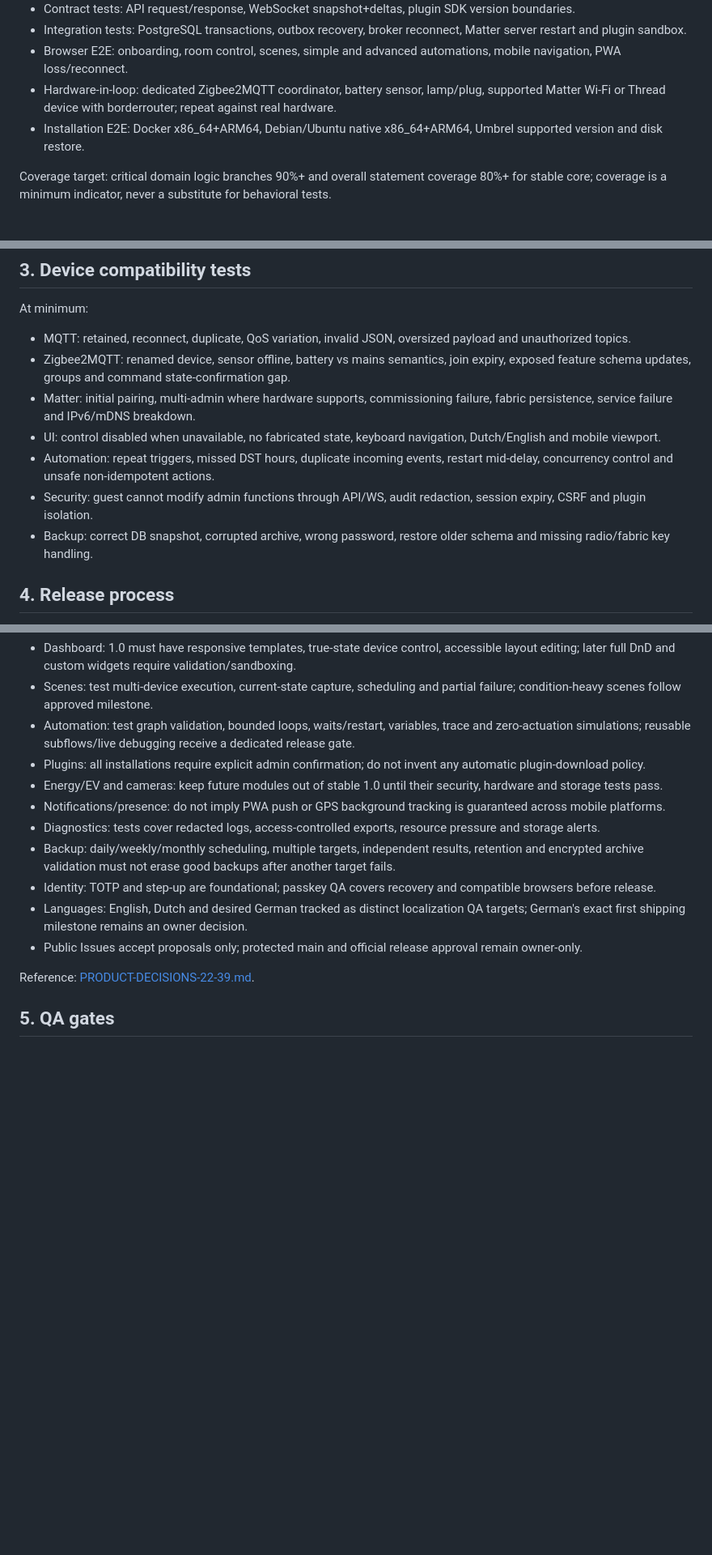
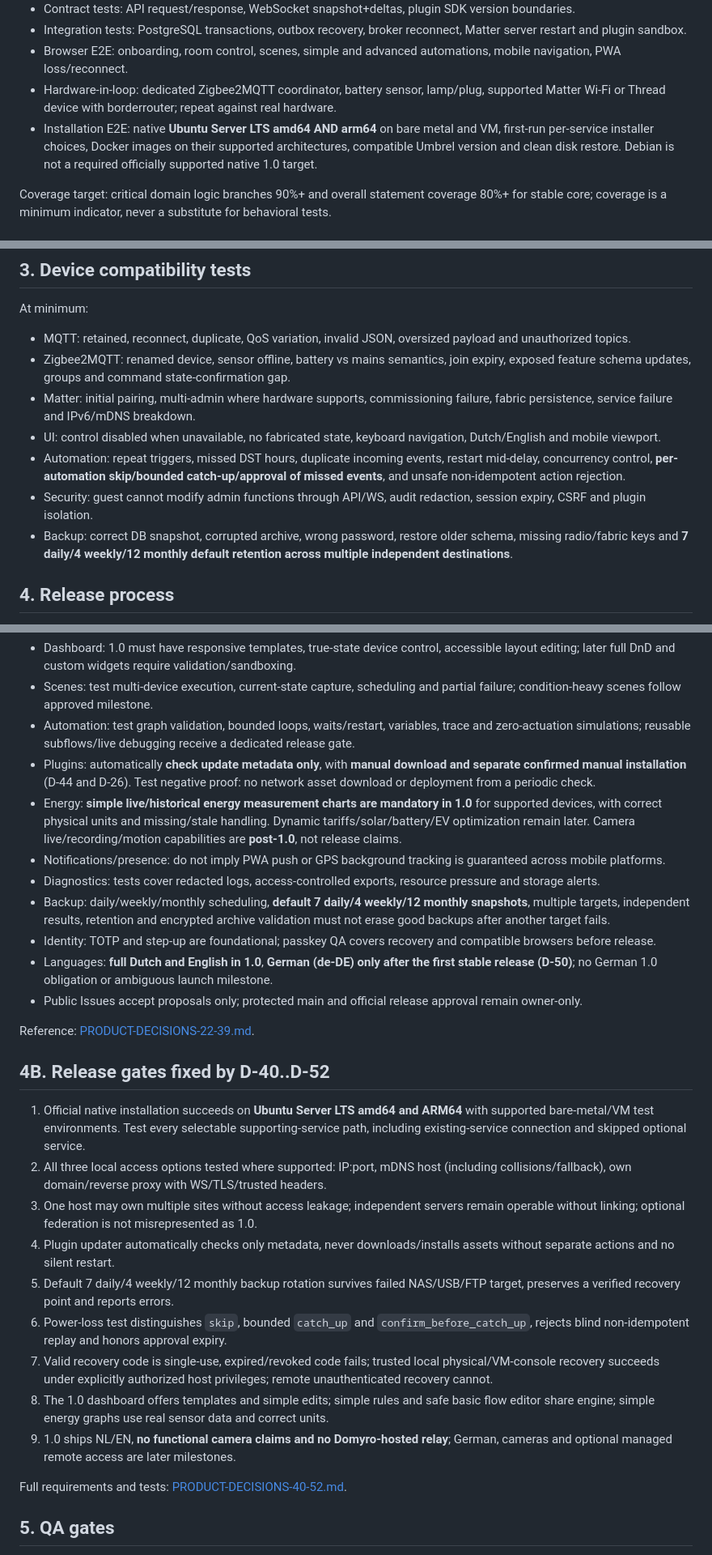
Before and after one commit to TheRoyalCaptain/Domyro, a Markdown page: docs/TEST-RELEASE.md, 3 parts joined by grey strips. Shown at 81% size. Drawn GitHub-style; blank space fills up the shorter version.

Commit message:
docs: update security, backup and version-specific acceptance D40-D52

```diff
--- a/docs/TEST-RELEASE.md
+++ b/docs/TEST-RELEASE.md
@@ -10,7 +10,7 @@
 - Integration tests: PostgreSQL transactions, outbox recovery, broker reconnect, Matter server restart and plugin sandbox.
 - Browser E2E: onboarding, room control, scenes, simple and advanced automations, mobile navigation, PWA loss/reconnect.
 - Hardware-in-loop: dedicated Zigbee2MQTT coordinator, battery sensor, lamp/plug, supported Matter Wi-Fi or Thread device with borderrouter; repeat against real hardware.
-- Installation E2E: Docker x86_64+ARM64, Debian/Ubuntu native x86_64+ARM64, Umbrel supported version and disk restore.
+- Installation E2E: native **Ubuntu Server LTS amd64 AND arm64** on bare metal and VM, first-run per-service installer choices, Docker images on their supported architectures, compatible Umbrel version and clean disk restore. Debian is not a required officially supported native 1.0 target.
 
 Coverage target: critical domain logic branches 90%+ and overall statement coverage 80%+ for stable core; coverage is a minimum indicator, never a substitute for behavioral tests.
 
@@ -35,9 +35,9 @@ At minimum:
 - Zigbee2MQTT: renamed device, sensor offline, battery vs mains semantics, join expiry, exposed feature schema updates, groups and command state-confirmation gap.
 - Matter: initial pairing, multi-admin where hardware supports, commissioning failure, fabric persistence, service failure and IPv6/mDNS breakdown.
 - UI: control disabled when unavailable, no fabricated state, keyboard navigation, Dutch/English and mobile viewport.
-- Automation: repeat triggers, missed DST hours, duplicate incoming events, restart mid-delay, concurrency control and unsafe non-idempotent actions.
+- Automation: repeat triggers, missed DST hours, duplicate incoming events, restart mid-delay, concurrency control, **per-automation skip/bounded catch-up/approval of missed events**, and unsafe non-idempotent action rejection.
 - Security: guest cannot modify admin functions through API/WS, audit redaction, session expiry, CSRF and plugin isolation.
-- Backup: correct DB snapshot, corrupted archive, wrong password, restore older schema and missing radio/fabric key handling.
+- Backup: correct DB snapshot, corrupted archive, wrong password, restore older schema, missing radio/fabric keys and **7 daily/4 weekly/12 monthly default retention across multiple independent destinations**.
 
 ## 4. Release process
 
@@ -63,16 +63,30 @@ The owner approved all selected capabilities in the full product roadmap but cho
 - Dashboard: 1.0 must have responsive templates, true-state device control, accessible layout editing; later full DnD and custom widgets require validation/sandboxing.
 - Scenes: test multi-device execution, current-state capture, scheduling and partial failure; condition-heavy scenes follow approved milestone.
 - Automation: test graph validation, bounded loops, waits/restart, variables, trace and zero-actuation simulations; reusable subflows/live debugging receive a dedicated release gate.
-- Plugins: all installations require explicit admin confirmation; do not invent any automatic plugin-download policy.
-- Energy/EV and cameras: keep future modules out of stable 1.0 until their security, hardware and storage tests pass.
+- Plugins: automatically **check update metadata only**, with **manual download and separate confirmed manual installation** (D-44 and D-26). Test negative proof: no network asset download or deployment from a periodic check.
+- Energy: **simple live/historical energy measurement charts are mandatory in 1.0** for supported devices, with correct physical units and missing/stale handling. Dynamic tariffs/solar/battery/EV optimization remain later. Camera live/recording/motion capabilities are **post-1.0**, not release claims.
 - Notifications/presence: do not imply PWA push or GPS background tracking is guaranteed across mobile platforms.
 - Diagnostics: tests cover redacted logs, access-controlled exports, resource pressure and storage alerts.
-- Backup: daily/weekly/monthly scheduling, multiple targets, independent results, retention and encrypted archive validation must not erase good backups after another target fails.
+- Backup: daily/weekly/monthly scheduling, **default 7 daily/4 weekly/12 monthly snapshots**, multiple targets, independent results, retention and encrypted archive validation must not erase good backups after another target fails.
 - Identity: TOTP and step-up are foundational; passkey QA covers recovery and compatible browsers before release.
-- Languages: English, Dutch and desired German tracked as distinct localization QA targets; German's exact first shipping milestone remains an owner decision.
+- Languages: **full Dutch and English in 1.0**, **German (de-DE) only after the first stable release (D-50)**; no German 1.0 obligation or ambiguous launch milestone.
 - Public Issues accept proposals only; protected main and official release approval remain owner-only.
 
 Reference: [PRODUCT-DECISIONS-22-39.md](PRODUCT-DECISIONS-22-39.md).
+
+## 4B. Release gates fixed by D-40..D-52
+
+1. Official native installation succeeds on **Ubuntu Server LTS amd64 and ARM64** with supported bare-metal/VM test environments. Test every selectable supporting-service path, including existing-service connection and skipped optional service.
+2. All three local access options tested where supported: IP:port, mDNS host (including collisions/fallback), own domain/reverse proxy with WS/TLS/trusted headers.
+3. One host may own multiple sites without access leakage; independent servers remain operable without linking; optional federation is not misrepresented as 1.0.
+4. Plugin updater automatically checks only metadata, never downloads/installs assets without separate actions and no silent restart.
+5. Default 7 daily/4 weekly/12 monthly backup rotation survives failed NAS/USB/FTP target, preserves a verified recovery point and reports errors.
+6. Power-loss test distinguishes `skip`, bounded `catch_up` and `confirm_before_catch_up`, rejects blind non-idempotent replay and honors approval expiry.
+7. Valid recovery code is single-use, expired/revoked code fails; trusted local physical/VM-console recovery succeeds under explicitly authorized host privileges; remote unauthenticated recovery cannot.
+8. The 1.0 dashboard offers templates and simple edits; simple rules and safe basic flow editor share engine; simple energy graphs use real sensor data and correct units.
+9. 1.0 ships NL/EN, **no functional camera claims and no Domyro-hosted relay**; German, cameras and optional managed remote access are later milestones.
+
+Full requirements and tests: [PRODUCT-DECISIONS-40-52.md](PRODUCT-DECISIONS-40-52.md).
 
 ## 5. QA gates
 
```
Also changed, not shown: other parts of docs/TEST-RELEASE.md (+2 -2 lines).
